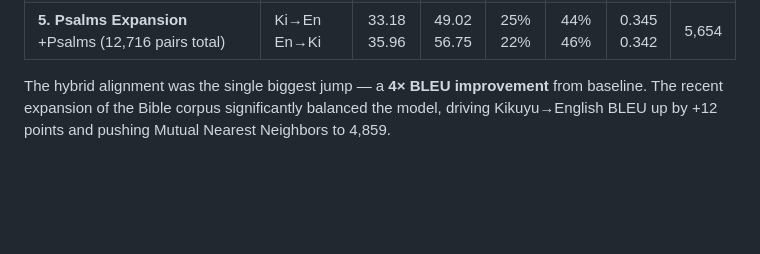
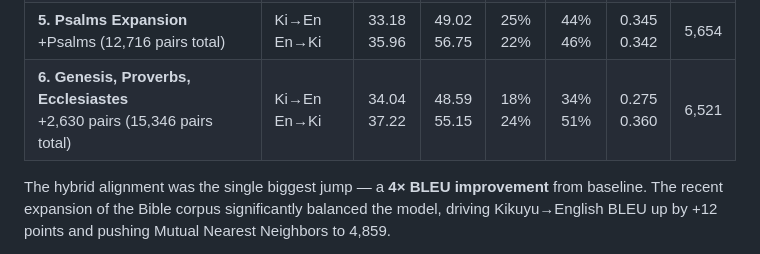
Before and after one commit to Garnet-Owl/taura-2.0, a Markdown page: README.md, the part around the change. Drawn GitHub-style; blank space fills up the shorter version.

Commit message:
Update training metrics after Genesis, Proverbs, Ecclesiastes extraction

```diff
--- a/README.md
+++ b/README.md
@@ -38,6 +38,7 @@ The long-term goal is to push translation quality to the point where Taura is ge
 | **3. Agriculture + Proper-Nouns**<br>+3,852 agri pairs; proper-noun anchors; restored default n-grams | Ki→En<br>En→Ki | 23.36<br>34.92 | 44.16<br>51.92 | 6%<br>27% | 32%<br>50% | 0.208<br>0.398 | 4,788 |
 | **4. Expanded Bible Corpus**<br>+Galatians, Ephesians, Philippians, Colossians, 1 Thess (10,255 pairs) | Ki→En<br>En→Ki | 35.27<br>34.38 | 49.10<br>55.18 | 20%<br>22% | 38%<br>41% | 0.305<br>0.320 | 4,859 |
 | **5. Psalms Expansion**<br>+Psalms (12,716 pairs total) | Ki→En<br>En→Ki | 33.18<br>35.96 | 49.02<br>56.75 | 25%<br>22% | 44%<br>46% | 0.345<br>0.342 | 5,654 |
+| **6. Genesis, Proverbs, Ecclesiastes**<br>+2,630 pairs (15,346 pairs total) | Ki→En<br>En→Ki | 34.04<br>37.22 | 48.59<br>55.15 | 18%<br>24% | 34%<br>51% | 0.275<br>0.360 | 6,521 |
 
 The hybrid alignment was the single biggest jump — a **4× BLEU improvement** from baseline.
 The recent expansion of the Bible corpus significantly balanced the model, driving Kikuyu→English BLEU up by +12 points and pushing Mutual Nearest Neighbors to 4,859.
```
Also changed, not shown: session-details/progress_update_2026-06-23.md (+4 -3 lines).
